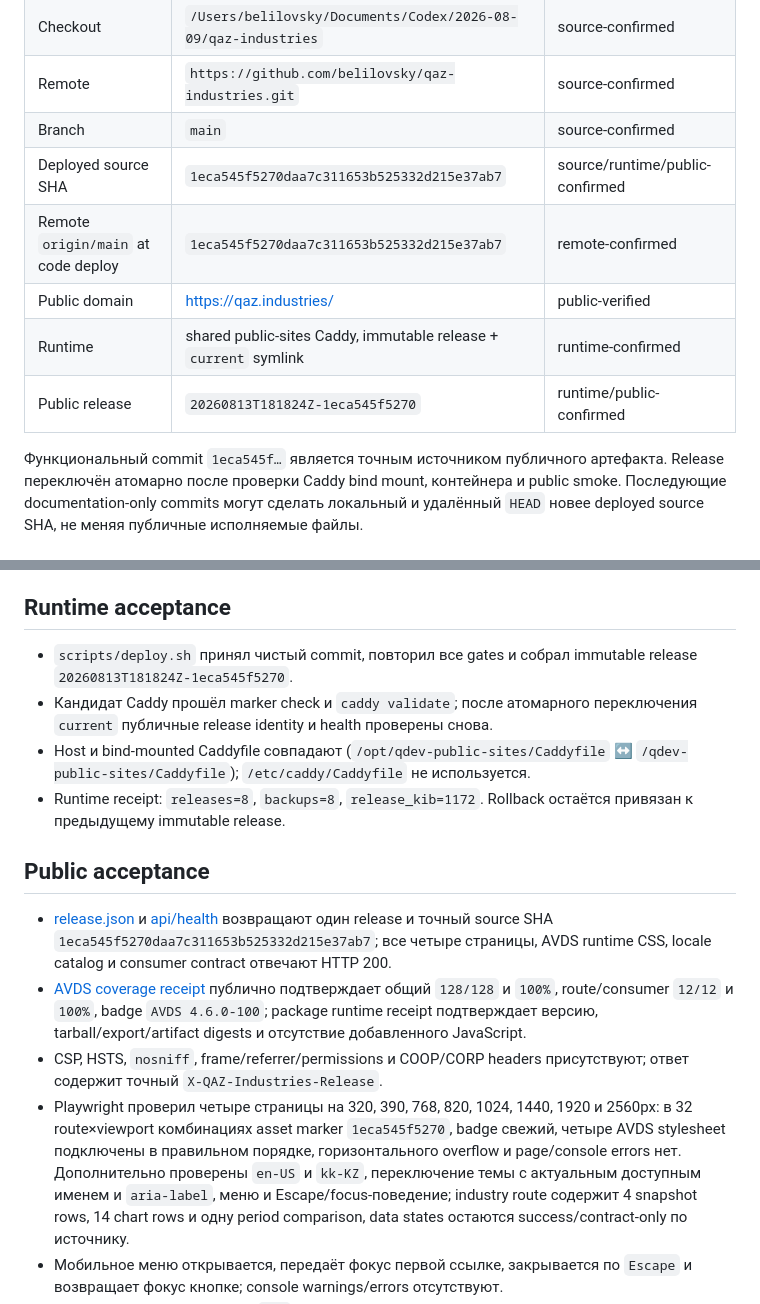
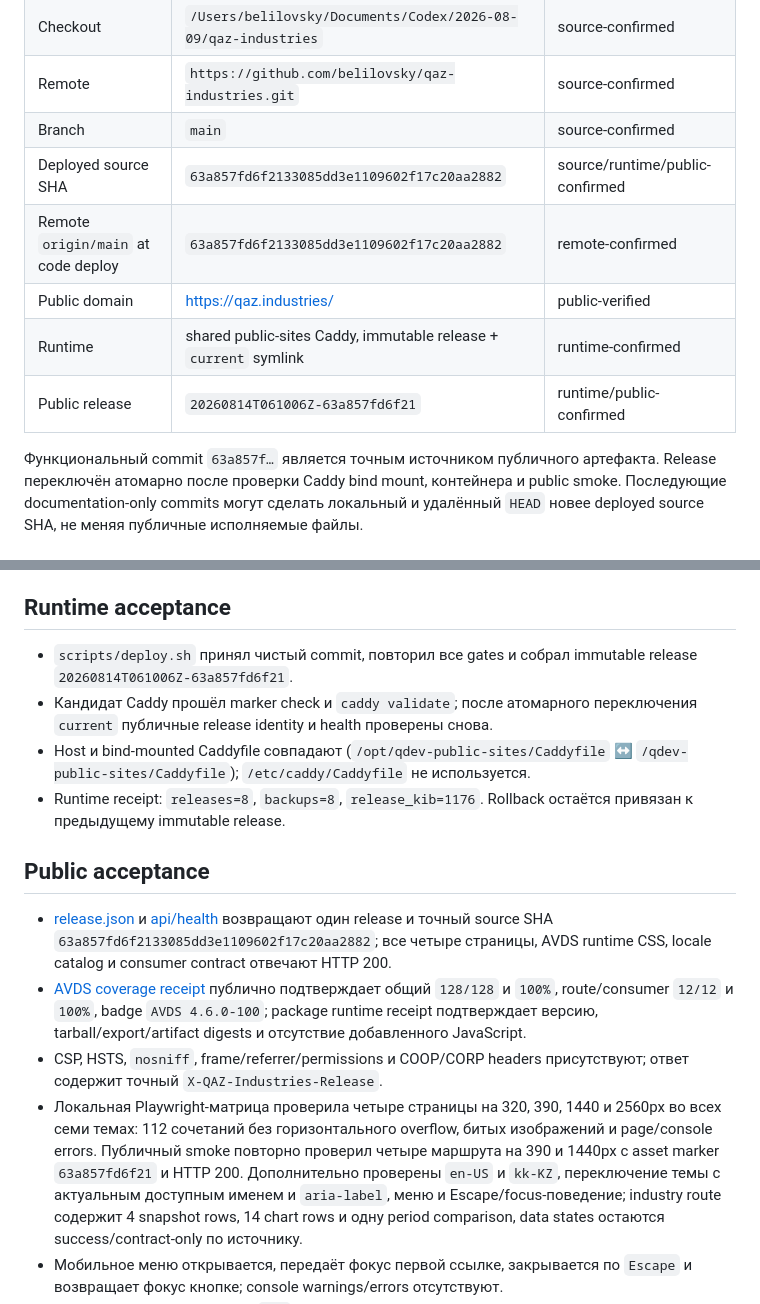
Before and after one commit to belilovsky/qaz-industries, a Markdown page: docs/current-release.md, 2 parts joined by grey strips. GitHub-like rendering.

Commit message:
docs: record qaz industries public release

```diff
--- a/docs/current-release.md
+++ b/docs/current-release.md
@@ -12,13 +12,13 @@
 | Checkout | `/Users/belilovsky/Documents/Codex/2026-08-09/qaz-industries` | source-confirmed |
 | Remote | `https://github.com/belilovsky/qaz-industries.git` | source-confirmed |
 | Branch | `main` | source-confirmed |
-| Deployed source SHA | `1eca545f5270daa7c311653b525332d215e37ab7` | source/runtime/public-confirmed |
-| Remote `origin/main` at code deploy | `1eca545f5270daa7c311653b525332d215e37ab7` | remote-confirmed |
+| Deployed source SHA | `63a857fd6f2133085dd3e1109602f17c20aa2882` | source/runtime/public-confirmed |
+| Remote `origin/main` at code deploy | `63a857fd6f2133085dd3e1109602f17c20aa2882` | remote-confirmed |
 | Public domain | [https://qaz.industries/](https://qaz.industries/) | public-verified |
 | Runtime | shared public-sites Caddy, immutable release + `current` symlink | runtime-confirmed |
-| Public release | `20260813T181824Z-1eca545f5270` | runtime/public-confirmed |
+| Public release | `20260814T061006Z-63a857fd6f21` | runtime/public-confirmed |
 
-Функциональный commit `1eca545f…` является точным источником публичного
+Функциональный commit `63a857f…` является точным источником публичного
 артефакта. Release переключён атомарно после проверки Caddy bind mount,
 контейнера и public smoke. Последующие documentation-only commits могут сделать
 локальный и удалённый `HEAD` новее deployed source SHA, не меняя публичные
@@ -61,19 +61,19 @@
 ## Runtime acceptance
 
 - `scripts/deploy.sh` принял чистый commit, повторил все gates и собрал
-  immutable release `20260813T181824Z-1eca545f5270`.
+  immutable release `20260814T061006Z-63a857fd6f21`.
 - Кандидат Caddy прошёл marker check и `caddy validate`; после атомарного
   переключения `current` публичные release identity и health проверены снова.
 - Host и bind-mounted Caddyfile совпадают (`/opt/qdev-public-sites/Caddyfile` ↔
   `/qdev-public-sites/Caddyfile`); `/etc/caddy/Caddyfile` не используется.
-- Runtime receipt: `releases=8`, `backups=8`, `release_kib=1172`. Rollback
+- Runtime receipt: `releases=8`, `backups=8`, `release_kib=1176`. Rollback
   остаётся привязан к предыдущему immutable release.
 
 ## Public acceptance
 
 - [release.json](https://qaz.industries/release.json) и
   [api/health](https://qaz.industries/api/health) возвращают один release и
-  точный source SHA `1eca545f5270daa7c311653b525332d215e37ab7`; все четыре
+  точный source SHA `63a857fd6f2133085dd3e1109602f17c20aa2882`; все четыре
   страницы, AVDS runtime CSS, locale catalog и consumer contract отвечают
   HTTP 200.
 - [AVDS coverage receipt](https://qaz.industries/data/avds-coverage.v1.json)
@@ -82,10 +82,11 @@
   tarball/export/artifact digests и отсутствие добавленного JavaScript.
 - CSP, HSTS, `nosniff`, frame/referrer/permissions и COOP/CORP headers
   присутствуют; ответ содержит точный `X-QAZ-Industries-Release`.
-- Playwright проверил четыре страницы на 320, 390, 768, 820, 1024, 1440,
-  1920 и 2560px: в 32 route×viewport комбинациях asset marker `1eca545f5270`,
-  badge свежий, четыре AVDS stylesheet подключены в правильном порядке,
-  горизонтального overflow и page/console errors нет. Дополнительно проверены `en-US` и `kk-KZ`, переключение темы с актуальным доступным именем и `aria-label`, меню и
+- Локальная Playwright-матрица проверила четыре страницы на 320, 390, 1440 и
+  2560px во всех семи темах: 112 сочетаний без горизонтального overflow,
+  битых изображений и page/console errors. Публичный smoke повторно проверил
+  четыре маршрута на 390 и 1440px с asset marker `63a857fd6f21` и HTTP 200.
+  Дополнительно проверены `en-US` и `kk-KZ`, переключение темы с актуальным доступным именем и `aria-label`, меню и
   Escape/focus-поведение; industry route содержит 4 snapshot rows, 14 chart
   rows и одну period comparison, data states остаются success/contract-only по
   источнику.
```
